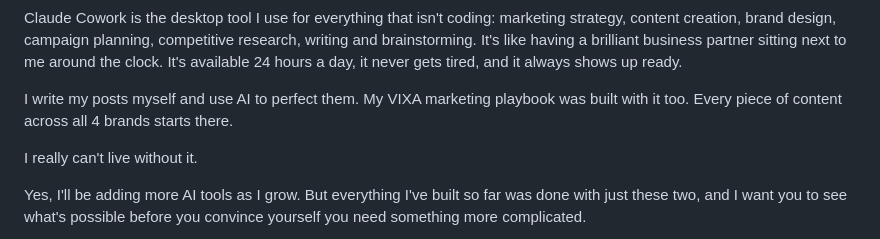
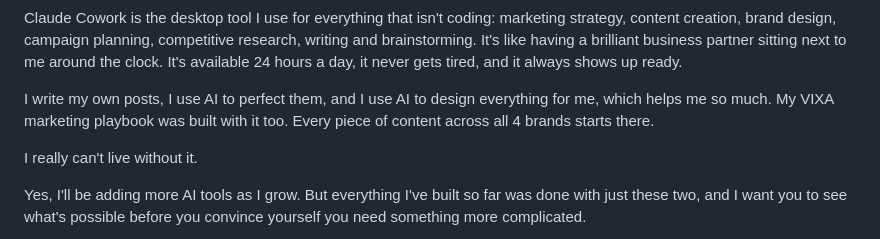
Before and after one commit to lisahaven19/lisa-haven-blog, a Markdown page: _posts/2026-06-17-i-built-3-businesses-and-a-full-ai-app-using-only-two-tools-here-is-exactly-how.md, the part around the change. Rendered like a GitHub page.

```diff
--- a/_posts/2026-06-17-i-built-3-businesses-and-a-full-ai-app-using-only-two-tools-here-is-exactly-how.md
+++ b/_posts/2026-06-17-i-built-3-businesses-and-a-full-ai-app-using-only-two-tools-here-is-exactly-how.md
@@ -82,7 +82,7 @@ If you've got an app idea and you've been telling yourself you can't build it be
 
 Claude Cowork is the desktop tool I use for everything that isn't coding: marketing strategy, content creation, brand design, campaign planning, competitive research, writing and brainstorming. It's like having a brilliant business partner sitting next to me around the clock. It's available 24 hours a day, it never gets tired, and it always shows up ready.
 
-I write my posts myself and use AI to perfect them. My VIXA marketing playbook was built with it too. Every piece of content across all 4 brands starts there.
+I write my own posts, I use AI to perfect them, and I use AI to design everything for me, which helps me so much. My VIXA marketing playbook was built with it too. Every piece of content across all 4 brands starts there.
 
 I really can't live without it.
 
```
Also changed, not shown: _posts/2026-06-08-from-zero-to-three-companies.md (+2 -2 lines), _posts/2026-06-10-i-manifested-three-companies-heres-the-part-the-law-of-attraction-crowd-wont-tell-you.md (+1 -1 lines).
